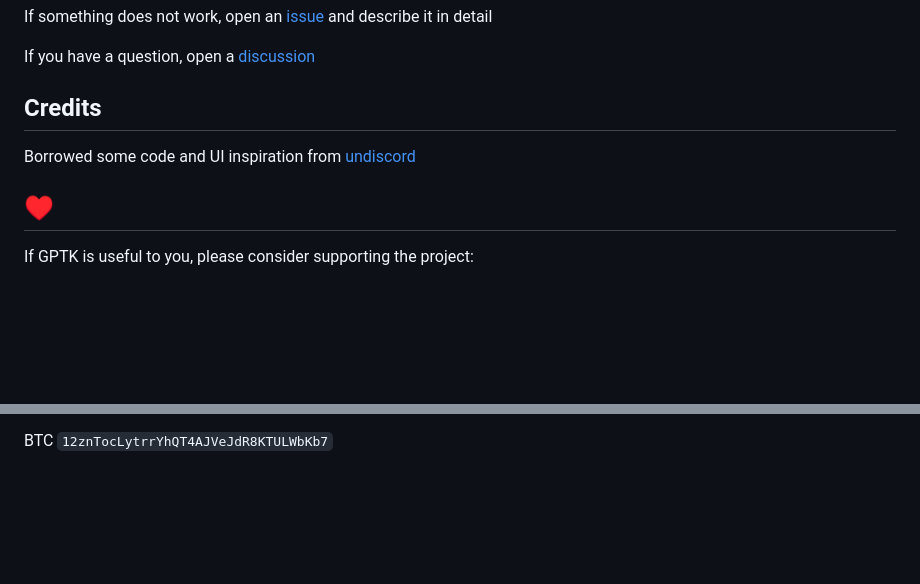
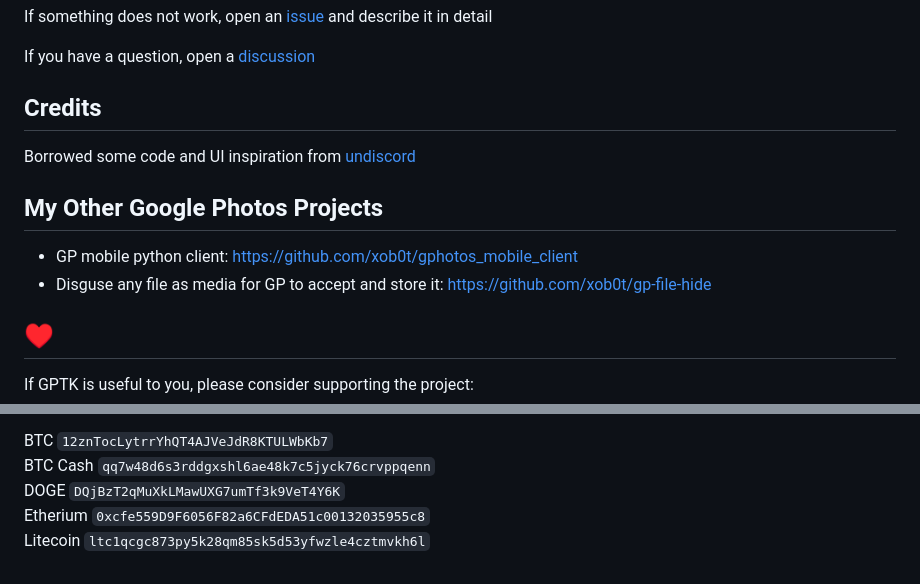
Before and after one commit to xob0t/Google-Photos-Toolkit, a Markdown page: README.md, 2 parts joined by grey strips. GitHub-like rendering; blank space fills up the shorter version.

```diff
--- a/README.md
+++ b/README.md
@@ -100,6 +100,11 @@ If you have a question, open a [discussion](https://github.com/xob0t/Google-Phot
 
 Borrowed some code and UI inspiration from [undiscord](https://github.com/victornpb/undiscord)
 
+## My Other Google Photos Projects
+
+- GP mobile python client: https://github.com/xob0t/gphotos_mobile_client
+- Disguse any file as media for GP to accept and store it: https://github.com/xob0t/gp-file-hide
+
 ## ♥
 
 If GPTK is useful to you, please consider supporting the project:
@@ -109 +112,5 @@ If GPTK is useful to you, please consider supporting the project:
 BTC `12znTocLytrrYhQT4AJVeJdR8KTULWbKb7`
+BTC Cash `qq7w48d6s3rddgxshl6ae48k7c5jyck76crvppqenn`
+DOGE `DQjBzT2qMuXkLMawUXG7umTf3k9VeT4Y6K`
+Etherium `0xcfe559D9F6056F82a6CFdEDA51c00132035955c8`
+Litecoin `ltc1qcgc873py5k28qm85sk5d53yfwzle4cztmvkh6l`
```
Also changed, not shown: other parts of README.md (+0 -2 lines).
